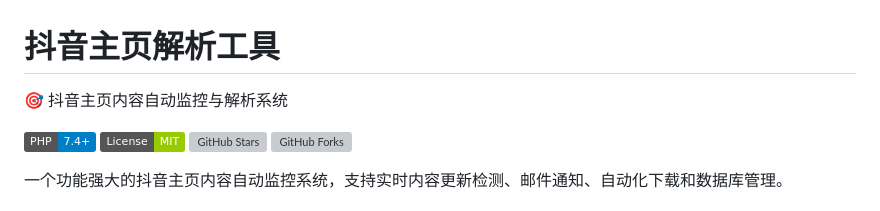
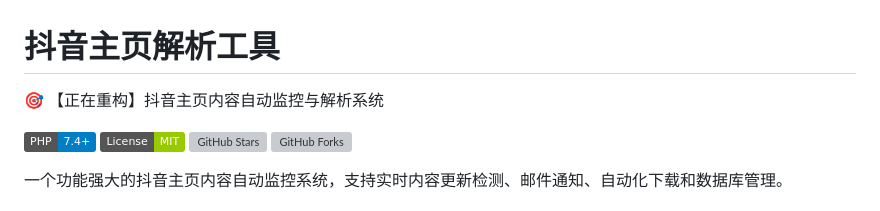
Before and after one commit to 01Anlan/dyzy, a Markdown page: README.md, the part around the change. GitHub-like rendering; badges without logos; grey boxes are pictures that could not be loaded.

Commit message:
更新 README.md

```diff
--- a/README.md
+++ b/README.md
@@ -1,6 +1,6 @@
 # 抖音主页解析工具
 
-🎯 抖音主页内容自动监控与解析系统
+🎯 【正在重构】抖音主页内容自动监控与解析系统
 
 [![PHP Version](https://img.shields.io/badge/PHP-7.4%2B-blue.svg)](https://php.net/)
 [![License](https://img.shields.io/badge/License-MIT-green.svg)](LICENSE)
```
